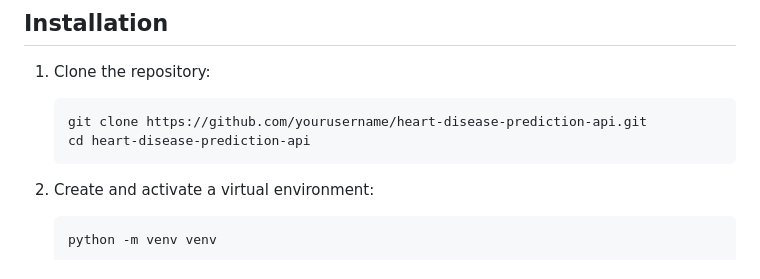
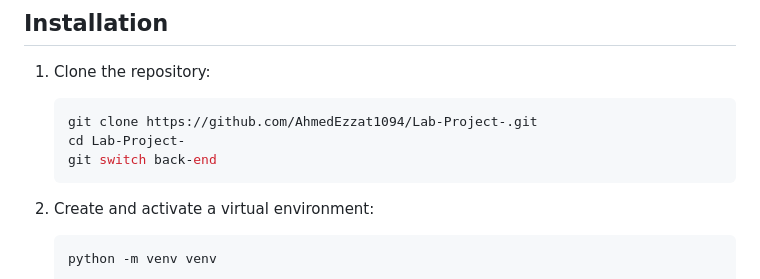
Before and after one commit to AhmedEzzat1094/Lab-Project-, a Markdown page: README.md, the part around the change. GitHub-like rendering.

````diff
--- a/README.md
+++ b/README.md
@@ -20,8 +20,9 @@ An API service that uses machine learning to predict heart disease risk based on
 
 1. Clone the repository:
    ```bash
-   git clone https://github.com/yourusername/heart-disease-prediction-api.git
-   cd heart-disease-prediction-api
+   git clone https://github.com/AhmedEzzat1094/Lab-Project-.git
+   cd Lab-Project-
+   git switch back-end
    ```
 
 2. Create and activate a virtual environment:
````
